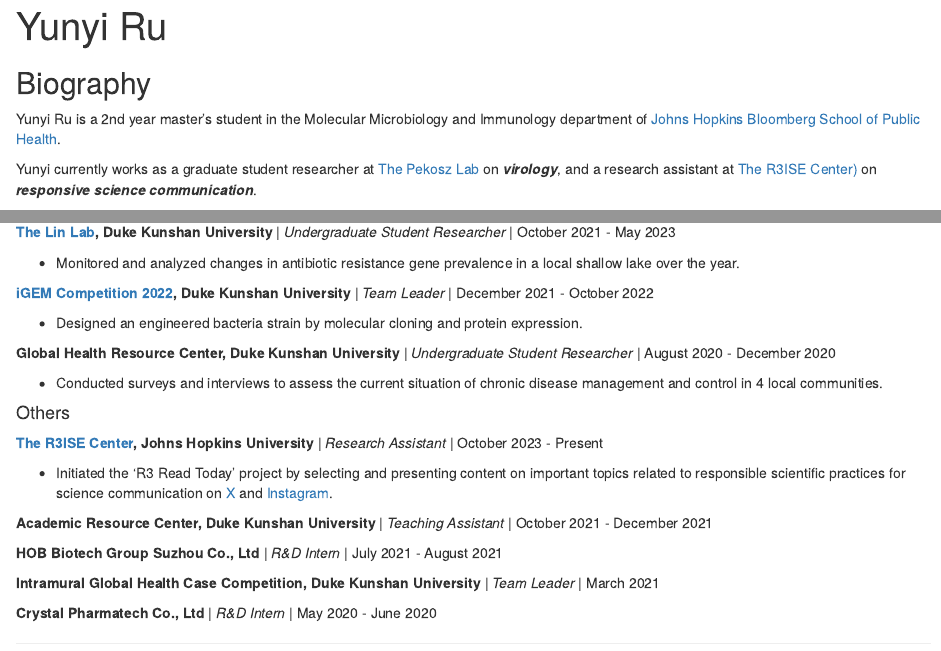
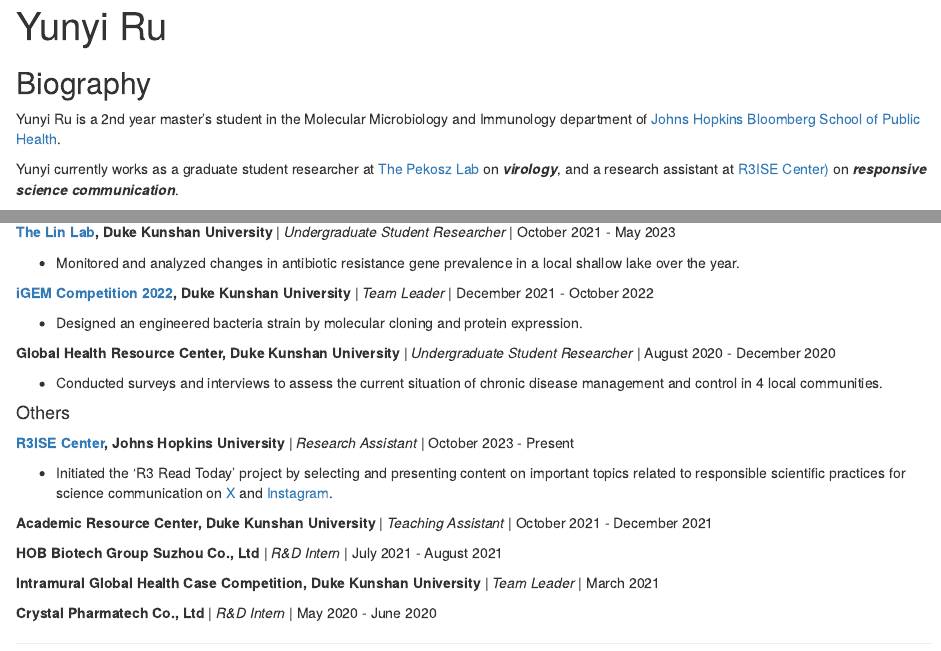
Before and after one commit to yunyi-ru/yunyi-ru.github.io, an R Markdown document (index.Rmd): the page in a window 1100 px wide, from its top, and a second part further down, joined at a grey line. Rendered offline with R 4.5, knitr and Pandoc, with nearby package versions; drawn as R Markdown's standard HTML page in place of the format the file asks for.

Commit message:
fix grammar errors

```diff
--- a/index.Rmd
+++ b/index.Rmd
@@ -18,7 +18,7 @@
 
 Yunyi Ru is a 2nd year master's student in the Molecular Microbiology and Immunology department of [Johns Hopkins Bloomberg School of Public Health](https://publichealth.jhu.edu/).
 
-Yunyi currently works as a graduate student researcher at [The Pekosz Lab](https://pekoszlab.com/) on ***virology***, and a research assistant at [The R3ISE Center)](https://publichealth.jhu.edu/the-r3-center-for-innovation-in-science-education) on ***responsive science communication***.
+Yunyi currently works as a graduate student researcher at [The Pekosz Lab](https://pekoszlab.com/) on ***virology***, and a research assistant at [R3ISE Center)](https://publichealth.jhu.edu/the-r3-center-for-innovation-in-science-education) on ***responsive science communication***.
 
 ---
 
@@ -56,7 +56,7 @@
 
 #### Others
 
-**[The R3ISE Center](https://publichealth.jhu.edu/the-r3-center-for-innovation-in-science-education), Johns Hopkins University** \| *Research Assistant* \| October 2023 - Present
+**[R3ISE Center](https://publichealth.jhu.edu/the-r3-center-for-innovation-in-science-education), Johns Hopkins University** \| *Research Assistant* \| October 2023 - Present
 
 - Initiated the 'R3 Read Today' project by selecting and presenting content on important topics related to responsible scientific practices for science communication on [X](https://twitter.com/R3_JHSPH) and [Instagram](https://www.instagram.com/r3_jhsph/).
 
```
Also changed, not shown: index.Rmd (2 more changed lines).
